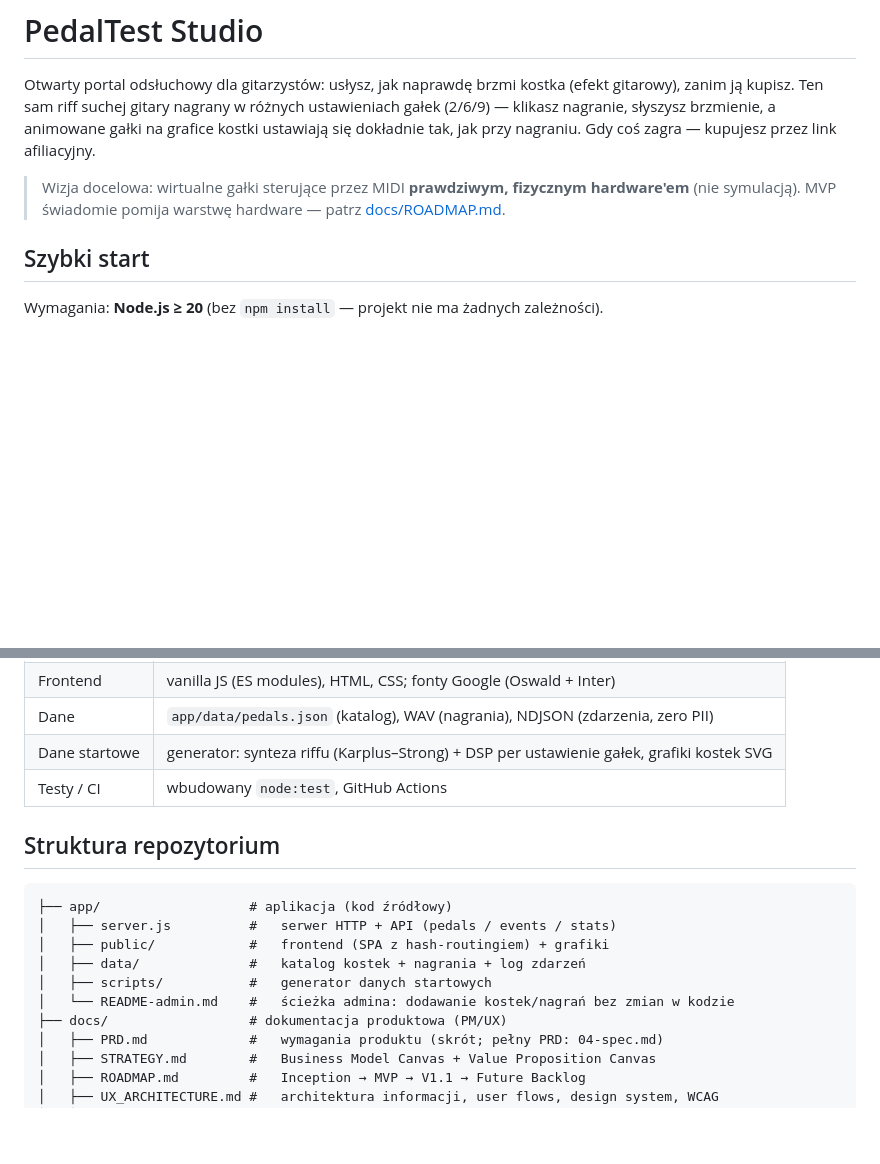
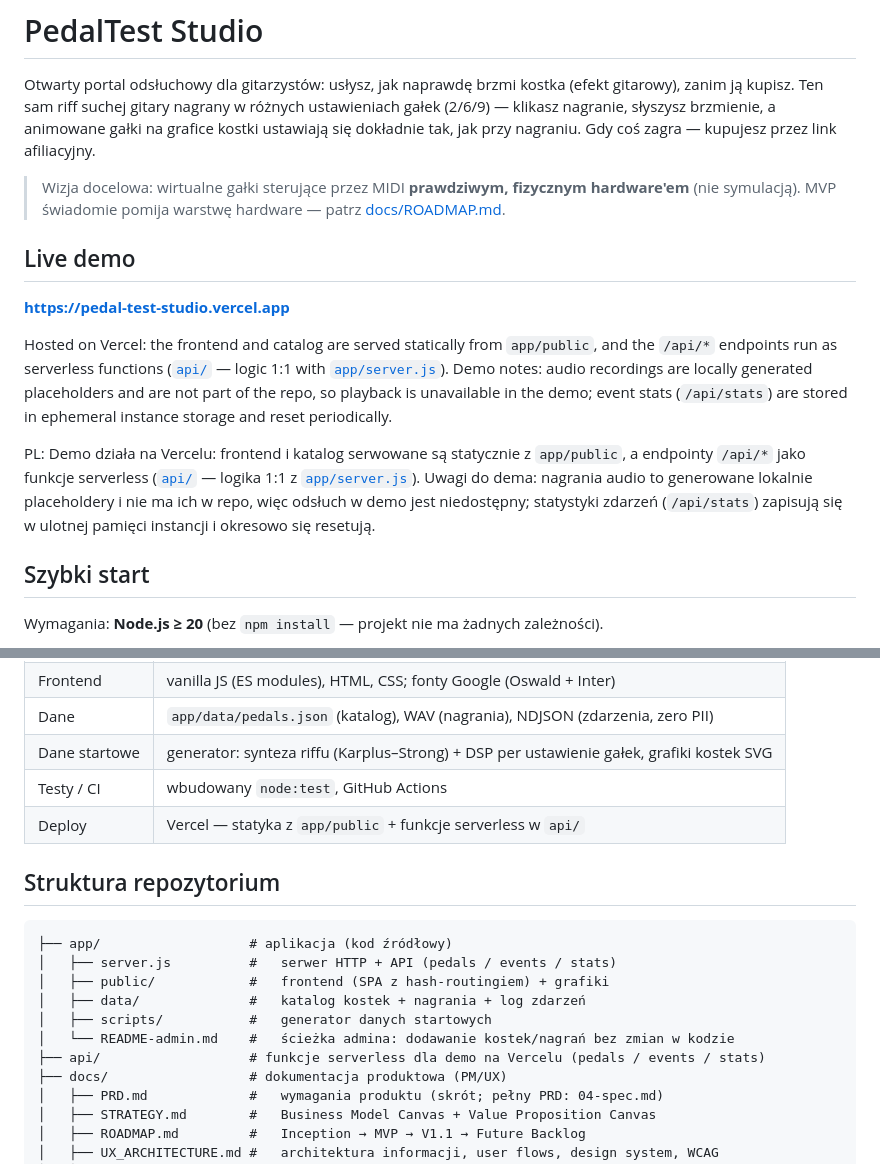
Before and after one commit to anetbona/pedal-test-studio, a Markdown page: README.md, 2 parts joined by grey strips. Drawn GitHub-style; blank space fills up the shorter version.

Commit message:
Update README with live demo and deployment infodocs: add live demo section (pedal-test-studio.vercel.app) with demo notes
Added a section for live demo details and deployment information.

```diff
--- a/README.md
+++ b/README.md
@@ -9,6 +9,22 @@ afiliacyjny.
 > Wizja docelowa: wirtualne gałki sterujące przez MIDI **prawdziwym, fizycznym
 > hardware'em** (nie symulacją). MVP świadomie pomija warstwę hardware —
 > patrz [docs/ROADMAP.md](docs/ROADMAP.md).
+
+## Live demo
+
+**<https://pedal-test-studio.vercel.app>**
+
+Hosted on Vercel: the frontend and catalog are served statically from `app/public`, and the
+`/api/*` endpoints run as serverless functions ([`api/`](api/) — logic 1:1 with
+[`app/server.js`](app/server.js)). Demo notes: audio recordings are locally generated
+placeholders and are not part of the repo, so playback is unavailable in the demo; event
+stats (`/api/stats`) are stored in ephemeral instance storage and reset periodically.
+
+PL: Demo działa na Vercelu: frontend i katalog serwowane są statycznie z `app/public`,
+a endpointy `/api/*` jako funkcje serverless ([`api/`](api/) — logika 1:1
+z [`app/server.js`](app/server.js)). Uwagi do dema: nagrania audio to generowane lokalnie
+placeholdery i nie ma ich w repo, więc odsłuch w demo jest niedostępny; statystyki zdarzeń
+(`/api/stats`) zapisują się w ulotnej pamięci instancji i okresowo się resetują.
 
 ## Szybki start
 
@@ -37,6 +53,7 @@ node --test "tests/**/*.test.js"
 | Dane | `app/data/pedals.json` (katalog), WAV (nagrania), NDJSON (zdarzenia, zero PII) |
 | Dane startowe | generator: synteza riffu (Karplus–Strong) + DSP per ustawienie gałek, grafiki kostek SVG |
 | Testy / CI | wbudowany `node:test`, GitHub Actions |
+| Deploy | Vercel — statyka z `app/public` + funkcje serverless w `api/` |
 
 ## Struktura repozytorium
 
@@ -47,6 +64,7 @@ node --test "tests/**/*.test.js"
 │   ├── data/              #   katalog kostek + nagrania + log zdarzeń
 │   ├── scripts/           #   generator danych startowych
 │   └── README-admin.md    #   ścieżka admina: dodawanie kostek/nagrań bez zmian w kodzie
+├── api/                   # funkcje serverless dla demo na Vercelu (pedals / events / stats)
 ├── docs/                  # dokumentacja produktowa (PM/UX)
 │   ├── PRD.md             #   wymagania produktu (skrót; pełny PRD: 04-spec.md)
 │   ├── STRATEGY.md        #   Business Model Canvas + Value Proposition Canvas
```
